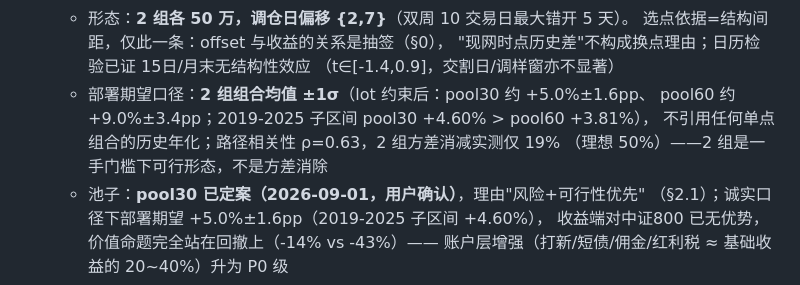
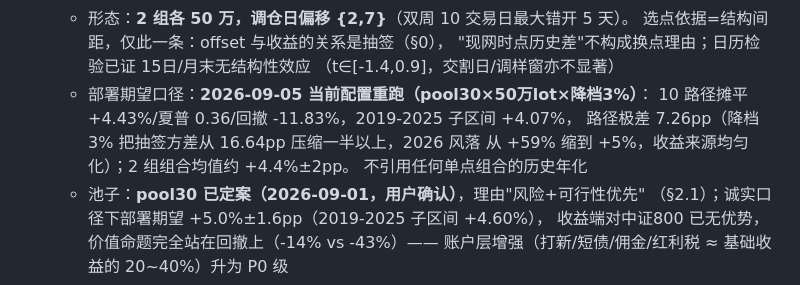
Before and after one commit to SawyerXL/quant, a Markdown page: docs/qmt_strategy_spec.md, the part around the change. Rendered like a GitHub page.

Commit message:
spec: 部署期望更新为当前配置权威数字(摊平+4.43%/极差7.26pp)

```diff
--- a/docs/qmt_strategy_spec.md
+++ b/docs/qmt_strategy_spec.md
@@ -186,10 +186,11 @@ Windows QMT (仅执行)                       Linux 服务器 (研究/信号)
      选点依据=结构间距，仅此一条：offset 与收益的关系是抽签（§0），
      "现网时点历史差"不构成换点理由；日历检验已证 15日/月末无结构性效应
      （t∈[-1.4,0.9]，交割日/调样窗亦不显著）
-   - 部署期望口径：**2 组组合均值 ±1σ**（lot 约束后：pool30 约 +5.0%±1.6pp、
-     pool60 约 +9.0%±3.4pp；2019-2025 子区间 pool30 +4.60% > pool60 +3.81%），
-     不引用任何单点组合的历史年化；路径相关性 ρ=0.63，2 组方差消减实测仅 19%
-     （理想 50%）——2 组是一手门槛下可行形态，不是方差消除
+   - 部署期望口径：**2026-09-05 当前配置重跑（pool30×50万lot×降档3%）**：
+     10 路径摊平 +4.43%/夏普 0.36/回撤 -11.83%，2019-2025 子区间 +4.07%，
+     路径极差 7.26pp（降档 3% 把抽签方差从 16.64pp 压缩一半以上，2026 风落
+     从 +59% 缩到 +5%，收益来源均匀化）；2 组组合均值约 +4.4%±2pp。
+     不引用任何单点组合的历史年化
    - 池子：**pool30 已定案（2026-09-01，用户确认）**，理由"风险+可行性优先"
      （§2.1）；诚实口径下部署期望 +5.0%±1.6pp（2019-2025 子区间 +4.60%），
      收益端对中证800 已无优势，价值命题完全站在回撤上（-14% vs -43%）——
```
